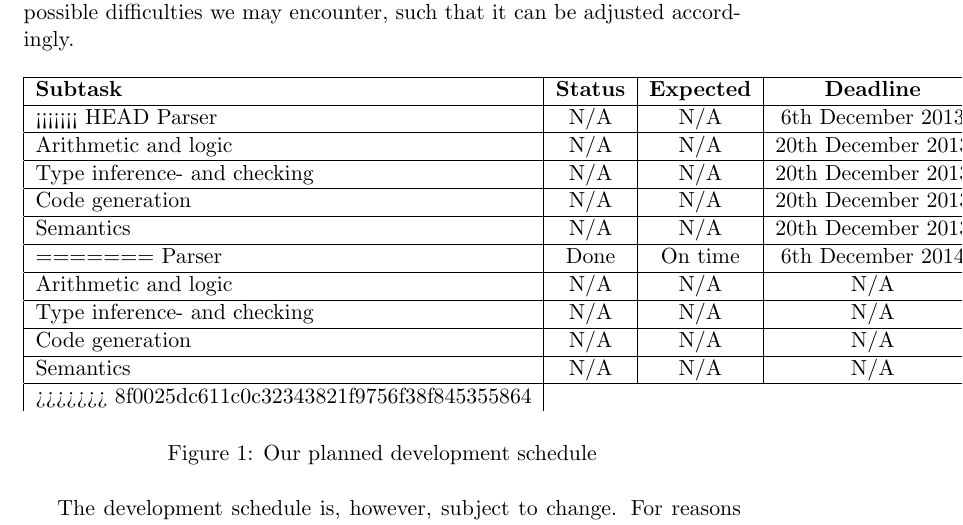
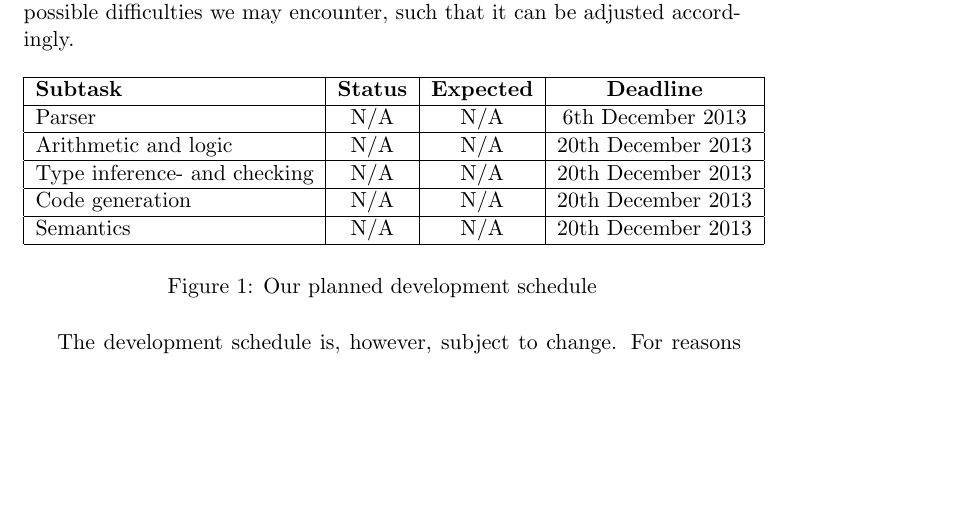
Before and after one commit to CasperBHansen/OV, a LaTeX paper (G/milestone.tex): part of page 2 of 4, cut so that both start at the same text, the shorter picture padded with empty space. Compiled offline with pdfLaTeX.

Commit message:
resolved merge conflict

```diff
--- a/G/milestone.tex
+++ b/G/milestone.tex
@@ -57,19 +57,11 @@ difficulties we may encounter, such that it can be  adjusted accordingly.
 	\begin{tabular}{|l|c|c|c|}
 		\hline
 		{\bf Subtask} & {\bf Status} & {\bf Expected} & {\bf Deadline} \\ \hline
-<<<<<<< HEAD
 		Parser & N/A & N/A & 6th December 2013 \\ \hline
 		Arithmetic and logic & N/A & N/A & 20th December 2013 \\ \hline
 		Type inference- and checking & N/A & N/A & 20th December 2013 \\ \hline
 		Code generation & N/A & N/A & 20th December 2013 \\ \hline
 		Semantics & N/A & N/A & 20th December 2013 \\ \hline
-=======
-		Parser & Done & On time & 6th December 2014 \\ \hline
-		Arithmetic and logic & N/A & N/A & N/A \\ \hline
-		Type inference- and checking & N/A & N/A & N/A \\ \hline
-		Code generation & N/A & N/A & N/A \\ \hline
-		Semantics & N/A & N/A & N/A \\ \hline
->>>>>>> 8f0025dc611c0c32343821f9756f38f845355864
 	\end{tabular}
 	\label{table:schedule}
 	\caption{Our planned development schedule}
```
